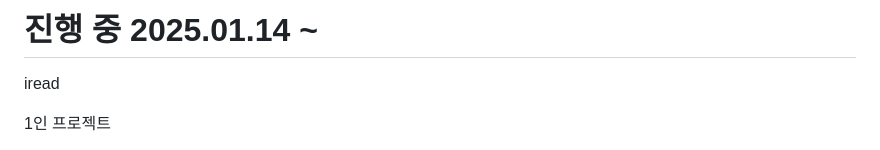
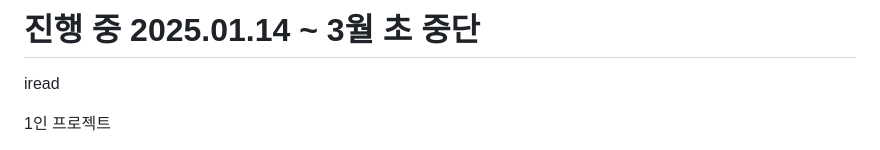
Before and after one commit to soyoungjangme/iread, a Markdown page: README.md, the part around the change. Rendered like a GitHub page.

```diff
--- a/README.md
+++ b/README.md
@@ -1,4 +1,4 @@
-# 진행 중 2025.01.14 ~
+# 진행 중 2025.01.14 ~ 3월 초 중단
 iread
 
 1인 프로젝트
```
